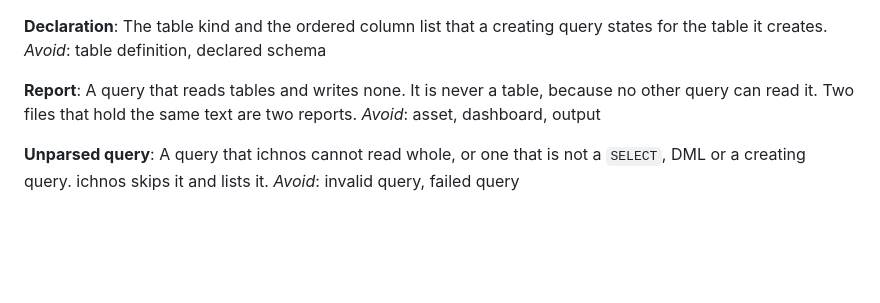
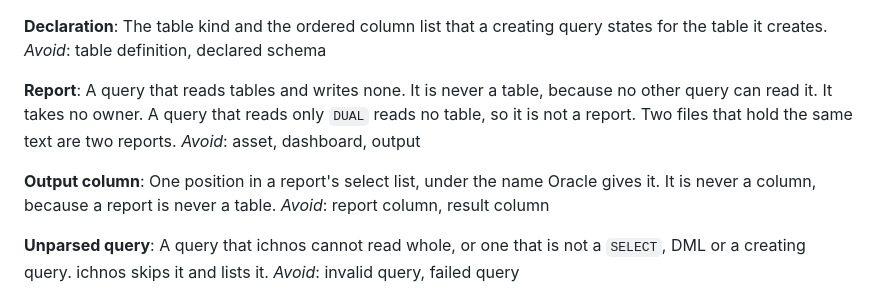
Before and after one commit to ozanozbeker/ichnos, a Markdown page: GLOSSARY.md, the part around the change. Rendered like a GitHub page; blank space fills up the shorter version.

Commit message:
docs: record the report naming rules

```diff
--- a/GLOSSARY.md
+++ b/GLOSSARY.md
@@ -26,8 +26,14 @@ _Avoid_: table definition, declared schema
 
 **Report**: A query that reads tables and writes none.
 It is never a table, because no other query can read it.
+It takes no owner.
+A query that reads only `DUAL` reads no table, so it is not a report.
 Two files that hold the same text are two reports.
 _Avoid_: asset, dashboard, output
+
+**Output column**: One position in a report's select list, under the name Oracle gives it.
+It is never a column, because a report is never a table.
+_Avoid_: report column, result column
 
 **Unparsed query**: A query that ichnos cannot read whole, or one that is not a `SELECT`, DML or a creating query.
 ichnos skips it and lists it.
```
Also changed, not shown: docs/adr/0006-keys-from-name-matches-and-four-query-shapes.md (+2 -2 lines), docs/adr/0009-reports-take-their-file-name-and-output-columns-take-oracles-name.md (added, +86 -0 lines).
